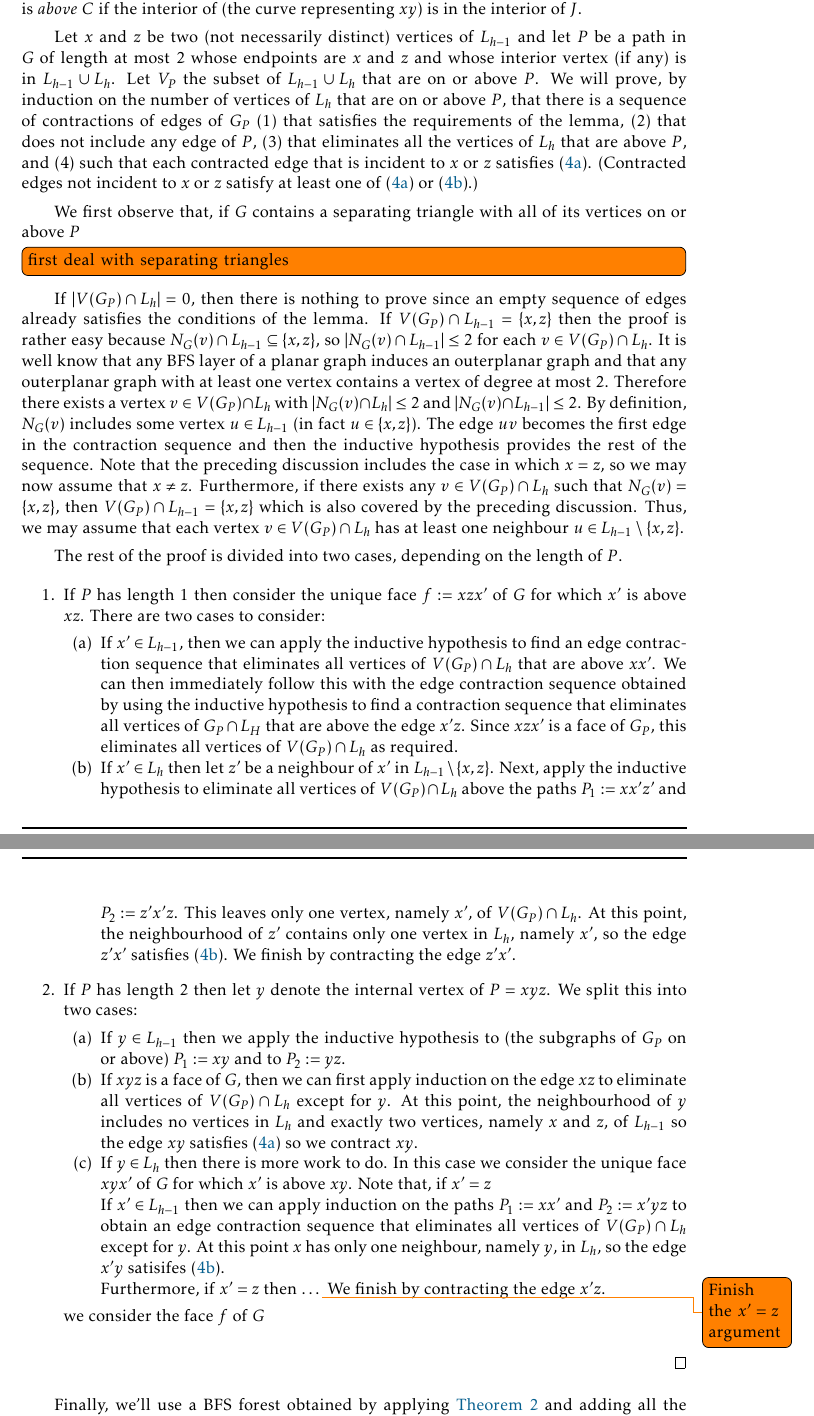
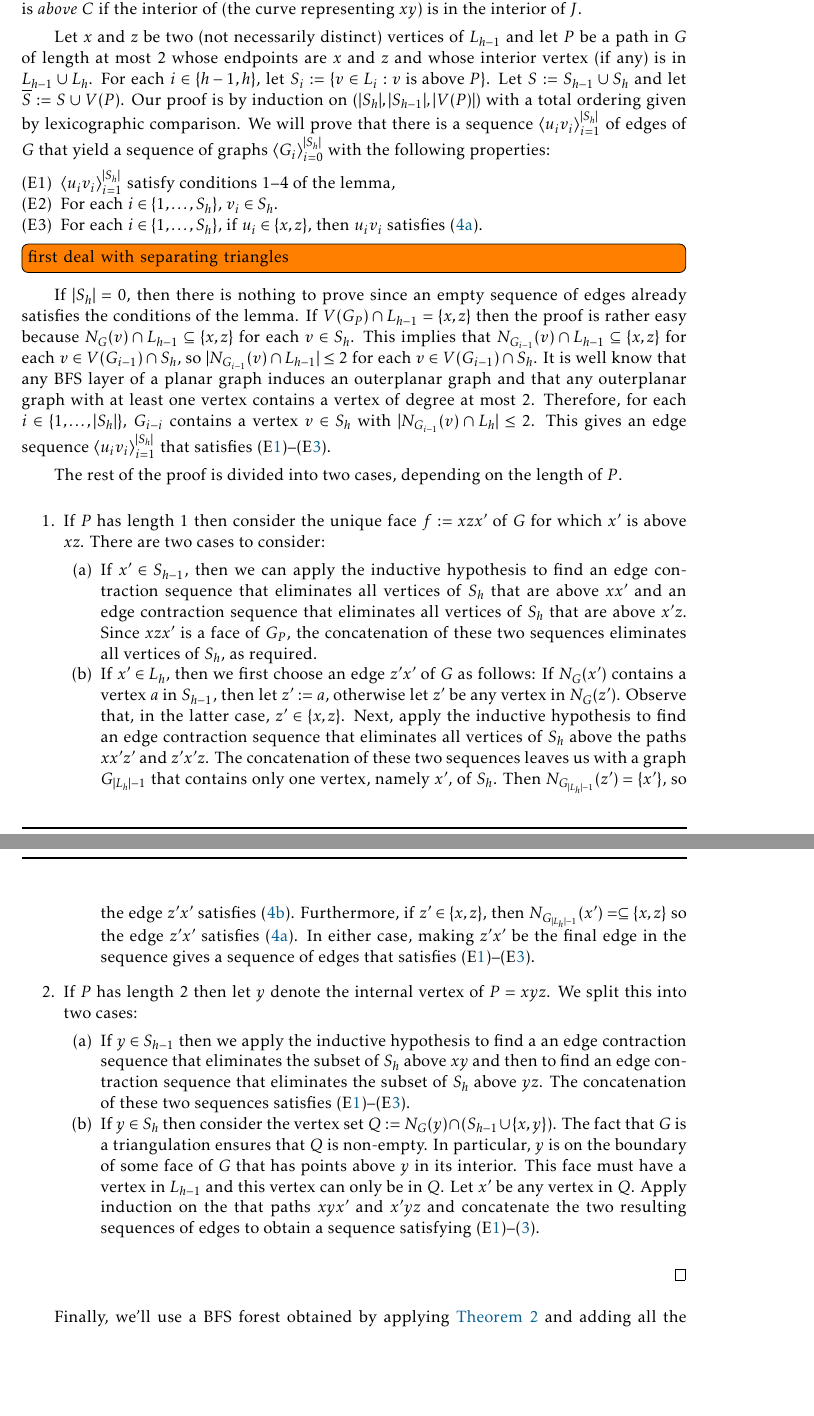
Before and after one commit to patmorin/ps2, a LaTeX document (ps2.tex): two parts of pages 3 and 4 of 7, joined at a grey line, cut so that both start at the same text, the shorter picture padded with empty space. Compiled offline with pdfLaTeX.

Commit message:
Broken again?

```diff
--- a/ps2.tex
+++ b/ps2.tex
@@ -268,51 +268,49 @@ In the following, we work with edge contractions, which we will treat as a direc
 \begin{proof}
   We will prove a strengthening of this result by induction.  Consider an ordered concentric representation of $G$ whose existence is give by \cref{pupyrev}.  We will not distinguish between vertices and edges of $G$ and the corresponding points and curves in the ordered concentric representation of $G$. Let $J$ be a Jordan curve that intersects $\ell_{h-1}$ in exactly one or two points and let $C$ be the simple open curve consisting of the part of $J$ that is below $\ell_{h-1}$.  For either $j\in\{h-1,h\}$ and any $v\in L_j$ we say that $v$ is \emph{above} $C$ if $v$ is in the interior of $J$. Otherwise we say that $v$ is \emph{below} $C$.  Similarly, we say that an edge $xy$ of $G$ with $x,y\in L_{h-1}\cup L_h$ is \emph{above} $C$ if the interior of (the curve representing $xy$) is in the interior of $J$.
 
-    Let $x$ and $z$ be two (not necessarily distinct) vertices of $L_{h-1}$ and let $P$ be a path in $G$ of length at most $2$ whose endpoints are $x$ and $z$ and whose interior vertex (if any) is in $L_{h-1}\cup L_h$. Let $V_P$ the subset of $L_{h-1}\cup L_h$ that are on or above $P$.   We will prove, by induction on the number of vertices of $L_h$ that are on or above $P$, that there is a sequence of contractions of edges of $G_P$
-    \begin{inparaenum}[(1)]
-        \item that satisfies the requirements of the lemma,
-        \item that does not include any edge of $P$,
-        \item that eliminates all the vertices of $L_h$ that are above $P$, and
-        \item such that each contracted edge that is incident to $x$ or $z$ satisfies (\ref{low_degree}).  (Contracted edges not incident to $x$ or $z$ satisfy at least one of (\ref{low_degree}) or (\ref{only_child}).)
-    \end{inparaenum}
-
-    We first observe that, if $G$ contains a separating triangle with all of its vertices on or above $P$
+  Let $x$ and $z$ be two (not necessarily distinct) vertices of $L_{h-1}$ and let $P$ be a path in $G$ of length at most $2$ whose endpoints are $x$ and $z$ and whose interior vertex (if any) is in $L_{h-1}\cup L_h$. For each $i\in\{h-1,h\}$, let $S_i:=\{v\in L_i:\mbox{$v$ is above $P$}\}$.  Let $S:=S_{h-1}\cup S_{h}$ and let $\overline{S}:=S\cup V(P)$. Our proof is by induction on $(|S_h|,|S_{h-1}|,|V(P)|)$ with a total ordering given by lexicographic comparison.   We will prove that there is a sequence $\langle u_iv_i\rangle_{i=1}^{|S_h|}$ of edges of $G$ that yield a sequence of graphs $\langle G_i\rangle_{i=0}^{|S_h|}$ with the following properties:
+  \begin{compactenum}[(E1)]
+    \item \label{e_first}\label{original_conditions} $\langle u_iv_i\rangle_{i=1}^{|S_h|}$ satisfy conditions 1--4 of the lemma,
+    \item For each $i\in\{1,\ldots,S_h\}$, $v_i\in S_h$.
+    \item \label{e_last} For each $i\in\{1,\ldots,S_h\}$, if $u_i\in\{x,z\}$, then $u_iv_i$ satisfies (\ref{low_degree}).
+    % (By (E\ref{original_conditions}) contracted edges not incident to $x$ or $z$ satisfy at least one of (\ref{low_degree}) or (\ref{only_child}).)
+  \end{compactenum}
 
   \todo[inline]{first deal with separating triangles}
 
-    If $|V(G_P)\cap L_h|=0$, then there is nothing to prove since an empty sequence of edges already satisfies the conditions of the lemma.  If $V(G_P)\cap L_{h-1}=\{x,z\}$ then the proof is rather easy because $N_G(v)\cap L_{h-1}\subseteq \{x,z\}$, so $|N_G(v)\cap L_{h-1}|\le 2$ for each $v\in V(G_P)\cap L_h$.  It is well know that any BFS layer of a planar graph induces an outerplanar graph and that any outerplanar graph with at least one vertex contains a vertex of degree at most $2$.  Therefore there exists a vertex $v\in V(G_P)\cap L_h$ with $|N_G(v)\cap L_h|\le 2$ and $|N_G(v)\cap L_{h-1}|\le 2$.  By definition, $N_G(v)$ includes some vertex $u\in L_{h-1}$  (in fact $u\in \{x,z\}$).  The edge $uv$ becomes the first edge in the contraction sequence and then the inductive hypothesis provides the rest of the sequence.  Note that the preceding discussion includes the case in which $x=z$, so we may now assume that $x\neq z$.  Furthermore, if there exists any $v\in V(G_P)\cap L_h$ such that $N_G(v)=\{x,z\}$, then $V(G_P)\cap L_{h-1}=\{x,z\}$ which is also covered by the preceding discussion. Thus, we may assume that each vertex $v\in V(G_P)\cap L_h$ has at least one neighbour $u\in L_{h-1}\setminus\{x,z\}$.
+  If $|S_h|=0$, then there is nothing to prove since an empty sequence of edges already satisfies the conditions of the lemma.  If $V(G_P)\cap L_{h-1}=\{x,z\}$ then the proof is rather easy because $N_G(v)\cap L_{h-1}\subseteq \{x,z\}$ for each $v\in S_h$.  This implies that $N_{G_{i-1}}(v)\cap L_{h-1}\subseteq\{x,z\}$ for each $v\in V(G_{i-1})\cap S_h$, so $|N_{G_{i-1}}(v)\cap L_{h-1}|\le 2$ for each $v\in V(G_{i-1})\cap S_h$.  It is well know that any BFS layer of a planar graph induces an outerplanar graph and that any outerplanar graph with at least one vertex contains a vertex of degree at most $2$.  Therefore, for each $i\in\{1,\ldots,|S_h|\}$, $G_{i-i}$ contains a vertex $v\in S_h$ with $|N_{G_{i-1}}(v)\cap L_h|\le 2$.  This gives an edge sequence $\langle u_iv_i\rangle_{i=1}^{|S_h|}$ that satisfies (E\ref{e_first})--(E\ref{e_last}).
 
   The rest of the proof is divided into two cases, depending on the length of $P$.
 
   \begin{enumerate}
     \item If $P$ has length $1$ then consider the unique face $f:=xzx'$ of $G$ for which $x'$ is above $xz$.  There are two cases to consider:
     \begin{compactenum}
-            \item If $x'\in L_{h-1}$, then we can apply the inductive hypothesis to find an edge contraction sequence that eliminates all vertices of $V(G_P)\cap L_h$ that are above $xx'$. We can then immediately follow this with the edge contraction sequence obtained by using the inductive hypothesis to find a contraction sequence that eliminates all vertices of $G_P\cap L_H$ that are above the edge $x'z$.  Since $xzx'$ is a face of $G_P$, this eliminates all vertices of $V(G_P)\cap L_h$ as required.
+      \item If $x'\in S_{h-1}$, then we can apply the inductive hypothesis to find an edge contraction sequence that eliminates all vertices of $S_h$ that are above $xx'$ and an edge contraction sequence that eliminates all vertices of $S_h$ that are above $x'z$. Since $xzx'$ is a face of $G_P$, the concatenation of these two sequences eliminates all vertices of $S_h$, as required.
 
-            \item If $x'\in L_h$ then let $z'$ be a neighbour of $x'$ in $L_{h-1}\setminus\{x,z\}$. Next, apply the inductive hypothesis to eliminate all vertices of $V(G_P)\cap L_h$ above the paths $P_1:=xx'z'$ and $P_2:=z'x'z$.  This leaves only one vertex, namely $x'$, of $V(G_P)\cap L_h$.  At this point, the neighbourhood of $z'$ contains only one vertex in $L_h$, namely $x'$, so the edge $z'x'$ satisfies (\ref{only_child}). We finish by contracting the edge $z'x'$.
+      \item If $x'\in L_h$, then we first choose an edge $z'x'$ of $G$ as follows: If $N_G(x')$ contains a vertex $a$ in $S_{h-1}$, then let $z':=a$, otherwise let $z'$ be any vertex in $N_G(z')$. Observe that, in the latter case, $z'\in\{x,z\}$.  Next, apply the inductive hypothesis to find an edge contraction sequence that eliminates all vertices of $S_h$ above the paths $xx'z'$ and $z'x'z$.  The concatenation of these two sequences leaves us with a graph $G_{|L_h|-1}$ that contains only one vertex, namely $x'$, of $S_h$.  Then $N_{G_{|L_h|-1}}(z')=\{x'\}$,  so the edge $z'x'$ satisfies (\ref{only_child}).  Furthermore, if $z'\in\{x,z\}$, then $N_{G_{|L_h|-1}}(x')=\subseteq\{x,z\}$ so the edge $z'x'$ satisfies (\ref{low_degree}).  In either case, making $z'x'$ be the final edge in the sequence gives a sequence of edges that satisfies (E\ref{e_first})--(E\ref{e_last}).
     \end{compactenum}
 
     \item If $P$ has length $2$ then let $y$ denote the internal vertex of $P=xyz$.  We split this into two cases:
     \begin{compactenum}
-            \item If $y\in L_{h-1}$ then we apply the inductive hypothesis to (the subgraphs of $G_P$ on or above) $P_1:=xy$ and to $P_2:=yz$.
-
-            \item If $xyz$ is a face of $G$, then we can first apply induction on the edge $xz$ to eliminate all vertices of $V(G_P)\cap L_h$ except for $y$.  At this point, the neighbourhood of $y$ includes no vertices in $L_h$ and exactly two vertices, namely $x$ and $z$, of $L_{h-1}$ so the edge $xy$ satisfies (\ref{low_degree}) so we contract $xy$.
-
-            \item If $y\in L_h$ then there is more work to do.  In this case we consider the unique face $xyx'$ of $G$ for which $x'$ is above $xy$. Note that, if $x'=z$
+      \item If $y\in S_{h-1}$ then we apply the inductive hypothesis to find a an edge contraction sequence that eliminates the subset of $S_h$ above $xy$ and then to find an edge contraction sequence that eliminates the subset of $S_h$ above $yz$.  The concatenation of these two sequences satisfies (E\ref{e_first})--(E\ref{e_last}).
 
 
+      % \item If $xyz$ is a face of $G$, then we can first apply induction on the edge $xz$ to eliminate all vertices of $V(G_P)\cap L_h$ except for $y$.  At this point, the neighbourhood of $y$ includes no vertices in $L_h$ and exactly two vertices, namely $x$ and $z$, of $L_{h-1}$ so the edge $xy$ satisfies (\ref{low_degree}) so we contract $xy$.
 
-            If $x'\in L_{h-1}$ then we can apply induction on the paths $P_1:=xx'$ and $P_2:=x'yz$ to obtain an edge contraction sequence that eliminates all vertices of $V(G_P)\cap L_h$ except for $y$. At this point $x$ has only one neighbour, namely $y$, in $L_{h}$, so the edge $x'y$ satisifes (\ref{only_child}).
-
-
-
-            Furthermore, if $x'=z$ then \ldots\todo{Finish the $x'=z$ argument}  We finish by contracting the edge $x'z$.
+      \item If $y\in S_h$ then consider the vertex set $Q:=N_G(y)\cap (S_{h-1}\cup\{x,y\})$.  The fact that $G$ is a triangulation ensures that $Q$ is non-empty. In particular, $y$ is on the boundary of some face of $G$ that has points above $y$ in its interior. This face must have a vertex in $L_{h-1}$ and this vertex can only be in $Q$.  Let $x'$ be any vertex in $Q$.  Apply induction on the that paths $xyx'$ and $x'yz$ and concatenate the two resulting sequences of edges to obtain a sequence satisfying (E\ref{e_first})--(\ref{e_last}).
+      %
+      %
+      %
+      %
+      % In this case we consider the unique face $xyx'$ of $G$ for which $x'$ is above $xy$ or $x'=z$.
+      % \begin{compactenum}
+      %   \item If $x'=z$ then we can immediately apply the inductive hypothesis on the edge $xz$ to find a sequence satisfying (E\ref{e_first})--(E\ref{e_last}).
+      %   \item If $x'\in S_{h-1}$ then we can apply the inductive hypothesis to find contraction sequences that eliminate all vertices of $S_h$ that are above $xx'$ and all vertices of $S_h$ that are above $x'yz$.
+      %   \item If $x'\in S_h$
+      %   and $N_G(x')$ contains a vertex $a$ in $S_{h-1}$, then let $z':=a$, otherwise let $z'$ be any vertex in $N_G(z')\cap\{x,z\}$.  Next, apply the inductive hypothesis to find an edge contraction sequence that eliminates all vertices of $S_h$ the paths $P_1:=xx'z'$ and $P_2:=z'x'z$.  The concatenation of these two sequences leaves us with a graph $G_{|L_h|-1}$ that contains only one vertex, namely $x'$, of $S_h$.  Then $N_{G_{|L_h|-1}}(z')=\{x'\}$,  so the edge $z'x'$ satisfies (\ref{only_child}).  Furthermore, if $z'\in\{x,z\}$, then $N_{G_{|L_h|-1}}(x')=\subseteq\{x,z\}$ so the edge $z'x'$ satisfies (\ref{low_degree}).  In either case, making $z'x'$ be the final edge in the sequence gives a sequence of edges that satisfies (E\ref{e_first})--(E\ref{e_last}).
+      % \end{compactenum}
     \end{compactenum}
-
-
-        we consider the face $f$ of $G$
   \end{enumerate}
-
 \end{proof}
 
 Finally, we'll use a BFS forest obtained by applying \cref{contraction_sequence} and adding all the edges $u_i,v_i$ to $F$ and the recursive on the graph $G_{|L_h|}$, whose BFS layering from $S$ only has height $h-1$.
```
Lines whose indentation alone changed are shown as unchanged.
